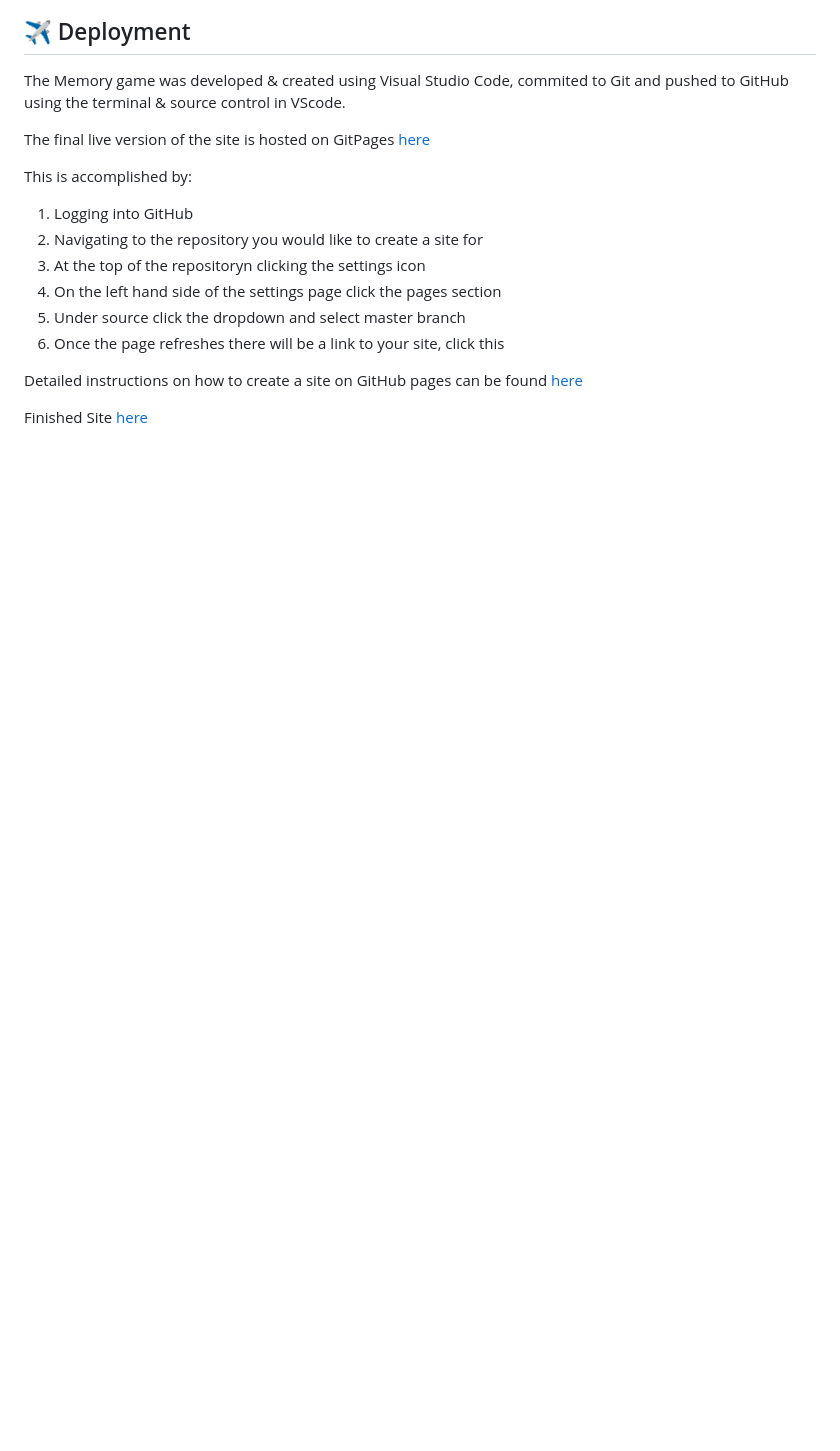
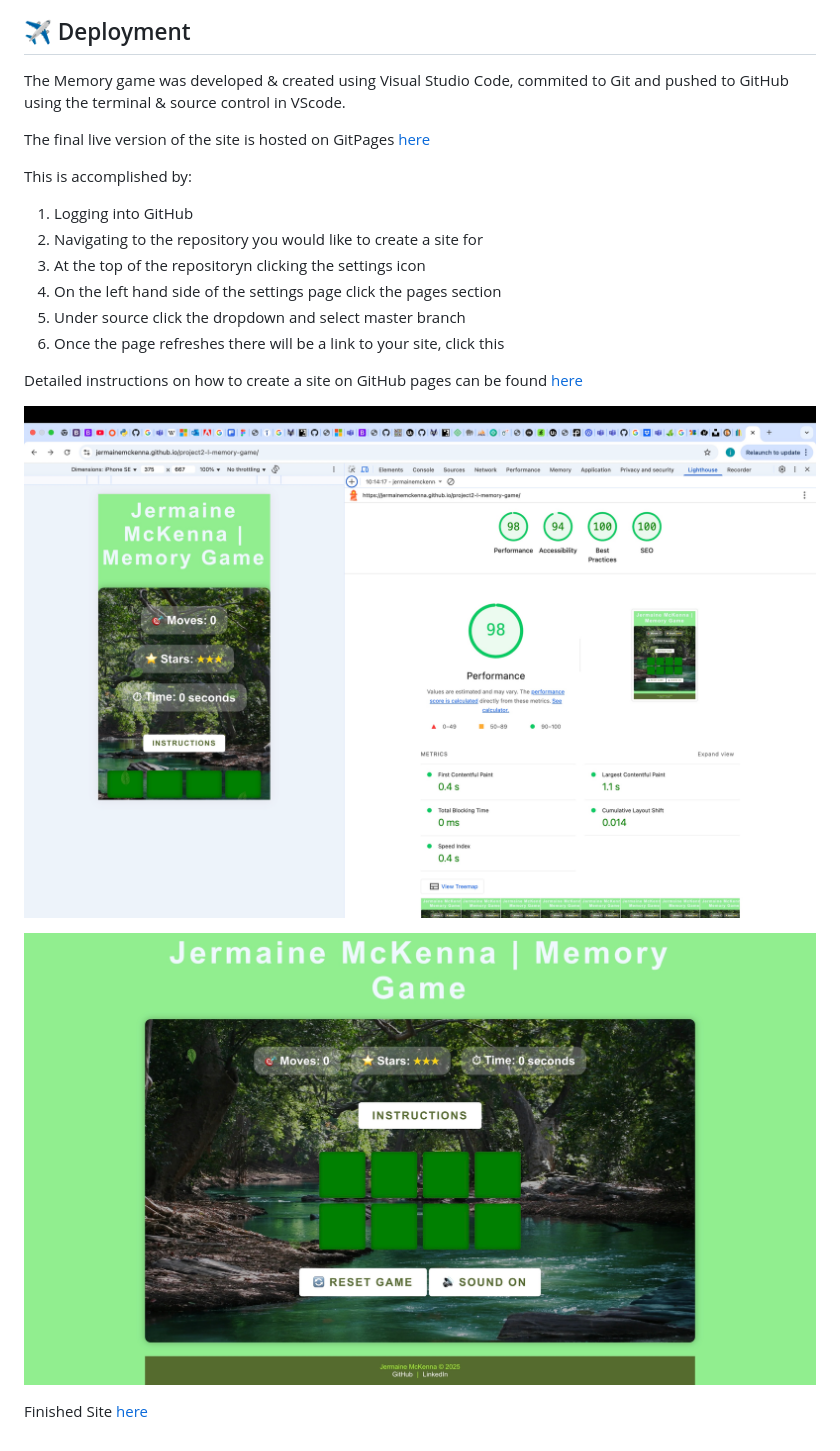
Before and after one commit to JermaineMckenna/project2-l-memory-game, a Markdown page: README.md, the part around the change. Drawn GitHub-style; pictures changed too: projectimages/fgscreen1.jpg (added), projectimages/fgscreen2.jpg (added); blank space fills up the shorter version.

```diff
--- a/README.md
+++ b/README.md
@@ -193,4 +193,8 @@ This is accomplished by:
 
 Detailed instructions on how to create a site on GitHub pages can be found [here](https://docs.github.com/en/pages/getting-started-with-github-pages/creating-a-github-pages-site)
 
+![fgscreen](projectimages/fgscreen1.jpg)
+
+![fgscreen2](projectimages/fgscreen2.jpg)
+
 Finished Site [here]()
```
Also changed, not shown: 1 other file.
